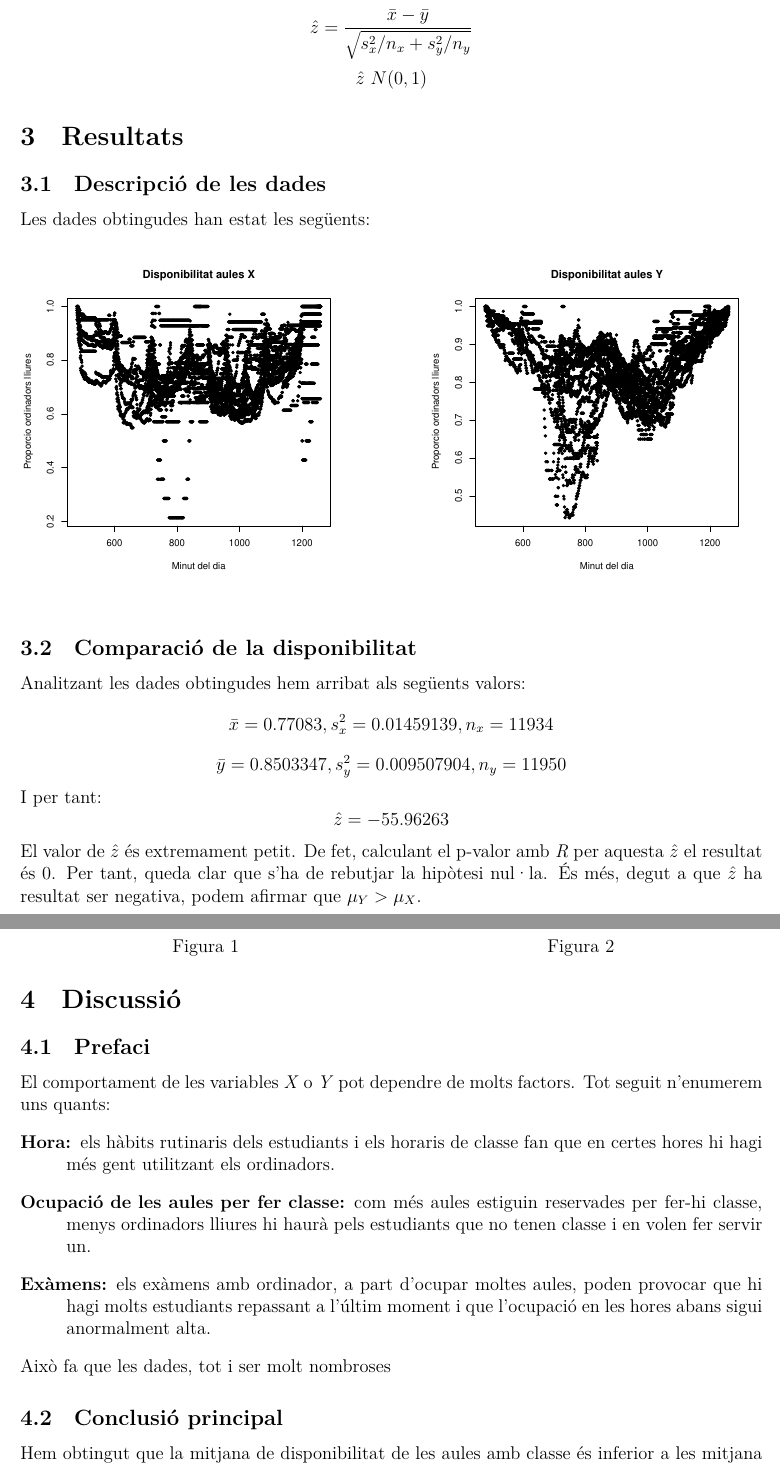
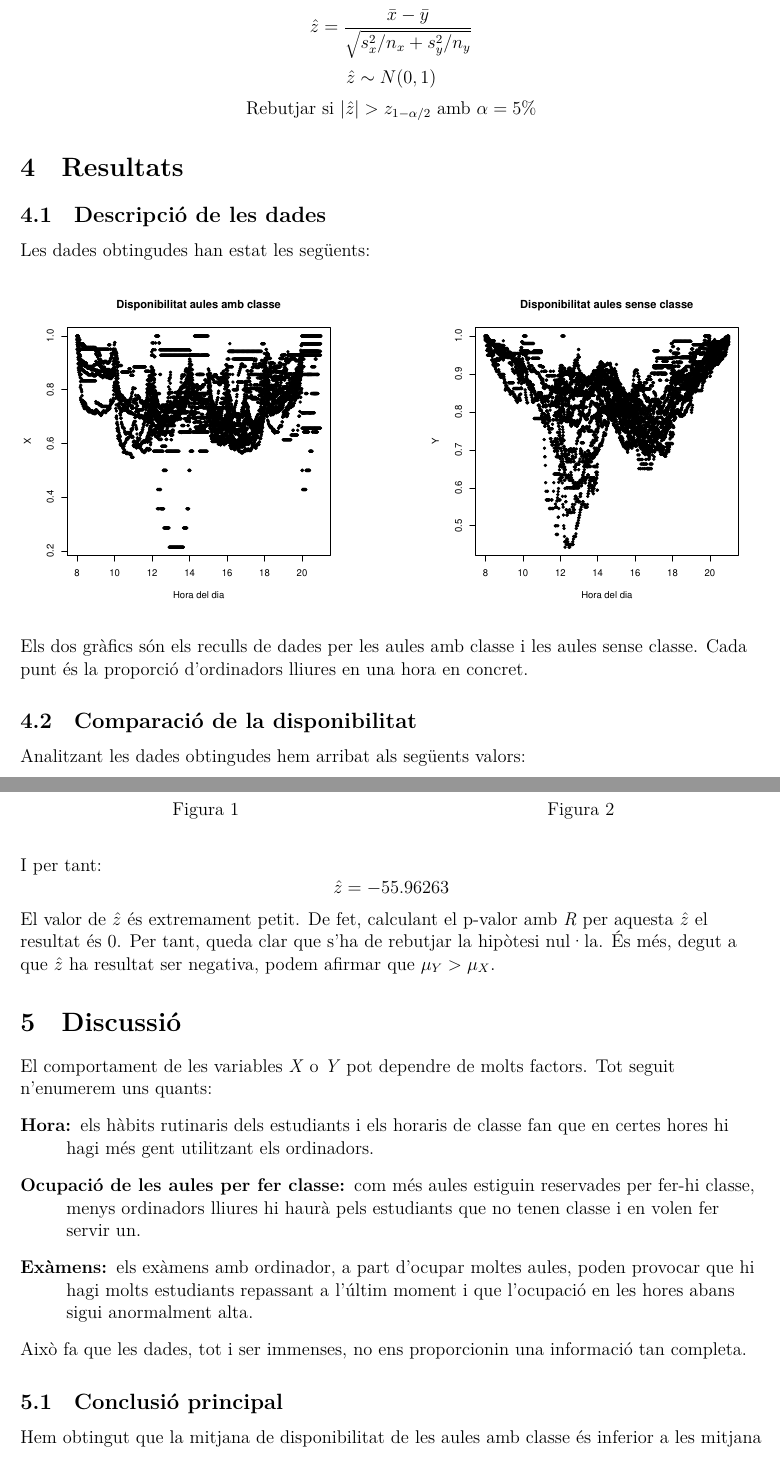
Before and after one commit to jmigual/FIB-PE, a LaTeX document (Latex/Informe.tex, which reads Latex/Discusio.tex, Latex/Metodologia.tex, Latex/Resultats.tex): two parts of pages 4 and 5 of 5 before the commit and two parts of pages 4 and 5 of 6 after it, joined at a grey line, cut so that both start at the same text. Compiled offline with XeLaTeX.

Commit message:
Afegits links

```diff
--- a/Latex/Discusio.tex
+++ b/Latex/Discusio.tex
@@ -1,12 +1,11 @@
 \section{Discussió}
-\subsection{Prefaci}
 El comportament de les variables \emph{X} o \emph{Y} pot dependre de molts factors. Tot seguit n'enumerem uns quants:
 \begin{description}
 	\item[Hora:] els hàbits rutinaris dels estudiants i els horaris de classe fan que en certes hores hi hagi més gent utilitzant els ordinadors.
 	\item[Ocupació de les aules per fer classe:] com més aules estiguin reservades per fer-hi classe, menys ordinadors lliures hi haurà pels estudiants que no tenen classe i en volen fer servir un.
 	\item[Exàmens:] els exàmens amb ordinador, a part d'ocupar moltes aules, poden provocar que hi hagi molts estudiants repassant a l'últim moment i que l'ocupació en les hores abans sigui anormalment alta.
 \end{description}
-Això fa que les dades, tot i ser molt nombroses
+Això fa que les dades, tot i ser immenses, no ens proporcionin una informació tan completa.
 
 \subsection{Conclusió principal}
 Hem obtingut que la mitjana de disponibilitat de les aules amb classe és inferior a les mitjana de les aules sense classe. Això contradiu la nostra hipòtesis inicial del treball ja que crèiem que les aules amb classe tindrien una disponibilitat superior a les sense classe.
--- a/Latex/Metodologia.tex
+++ b/Latex/Metodologia.tex
@@ -27,4 +30,8 @@ $$H1: \mu_x \neq \mu_y$$
 
 \subsection{Estadístic utilitzat}
 $$\hat{z} = \frac{\bar{x} - \bar{y}}{\sqrt{s_x^2/n_x + s_y^2/n_y}} $$
-$$\hat{z} ~ N(0,1)$$
+$$\hat{z} \sim N(0,1)$$
+\centering
+Rebutjar si $|\hat{z}| > z_{1 - \alpha/2}$ amb $\alpha = 5\%$
+
+\flushleft
--- a/Latex/Resultats.tex
+++ b/Latex/Resultats.tex
@@ -15,7 +15,7 @@ Les dades obtingudes han estat les següents:
 \end{minipage}
 \end{figure}
 
-
+Els dos gràfics són els reculls de dades per les aules amb classe i les aules sense classe. Cada punt és la proporció d'ordinadors lliures en una hora en concret.
 
 \subsection{Comparació de la disponibilitat}
 
```
Also changed, not shown: Latex/Informe.tex (+5 -1 lines), Latex/Informe.pdf, Latex/images/dades_X.eps, Latex/images/dades_Y.eps, Latex/Metodologia.tex (9 more changed lines).
